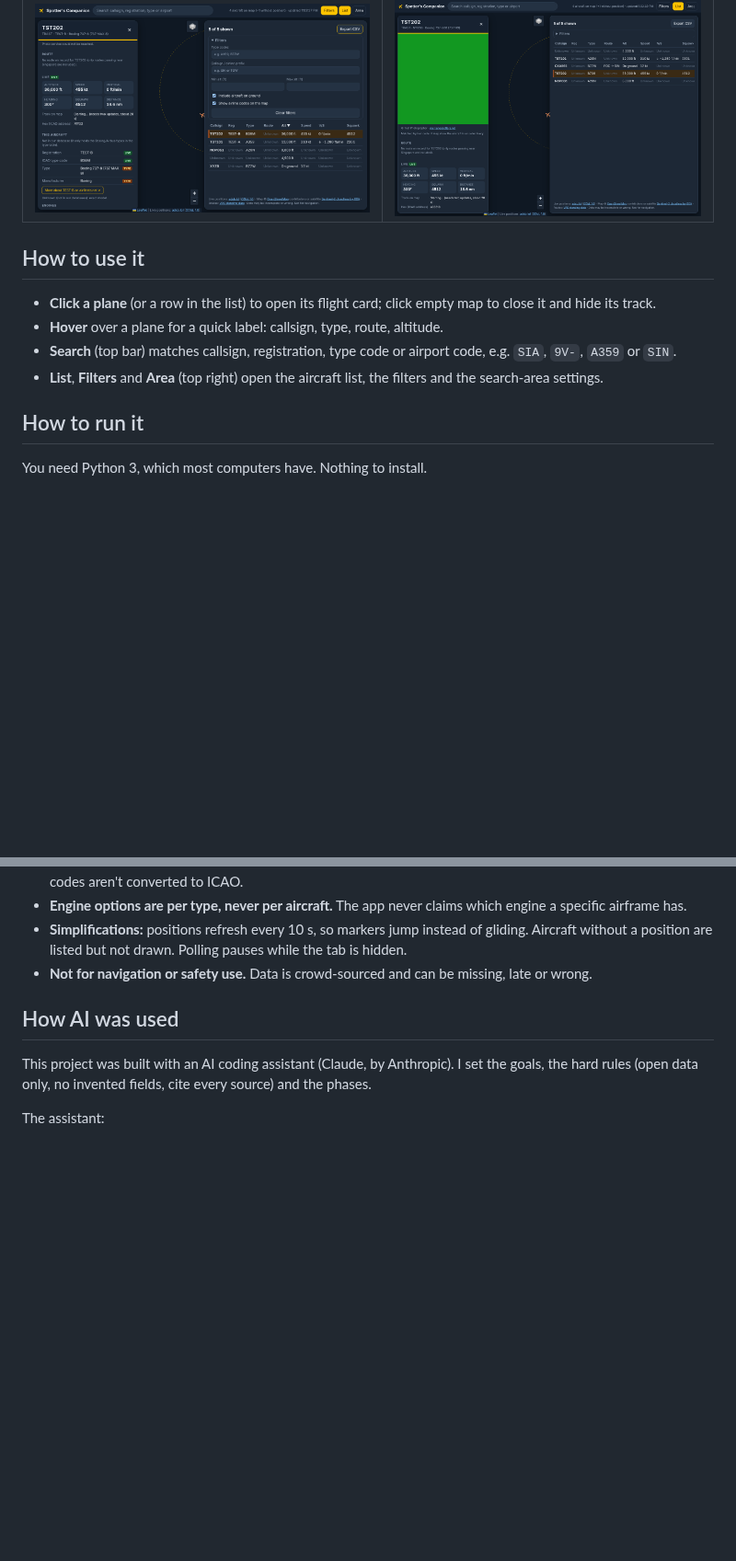
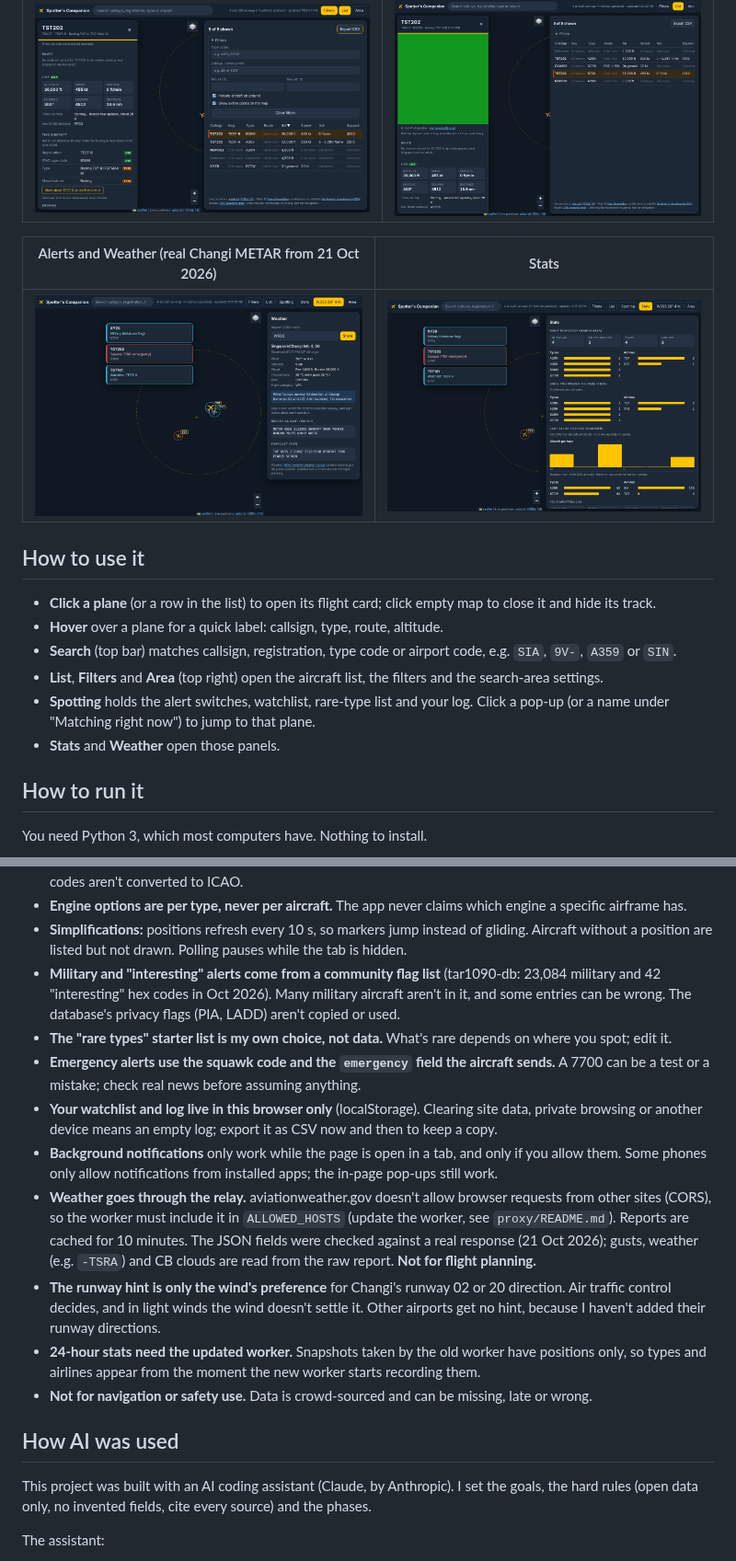
Before and after one commit to Themagicianleo/spotter-companion, a Markdown page: README.md, 2 parts joined by grey strips. Shown at 92% size. GitHub-like rendering; pictures changed too: docs/screenshots/stats-synthetic.png (added), docs/screenshots/weather-synthetic.png (added); blank space fills up the shorter version.

Commit message:
README: spotting, stats and weather features, sources and limitations
Co-Authored-By: Claude Opus 5.5 <noreply@anthropic.com>
Claude-Session: https://claude.ai/code/session_013HS1a15XG4cim1Vt8HA39U

```diff
--- a/README.md
+++ b/README.md
@@ -48,12 +60,19 @@ free, open data. It gives you some features that paid flight trackers charge for
 |---|---|
 | ![Map and list (synthetic data)](docs/screenshots/synthetic-test-data.png) | ![Info panel (synthetic data)](docs/screenshots/info-panel-synthetic.png) |
 
+| Alerts and Weather (real Changi METAR from 21 Oct 2026) | Stats |
+|---|---|
+| ![Alert pop-ups and the Weather panel (synthetic aircraft)](docs/screenshots/weather-synthetic.png) | ![Stats panel (synthetic data)](docs/screenshots/stats-synthetic.png) |
+
 ## How to use it
 
 - **Click a plane** (or a row in the list) to open its flight card; click empty map to close it and hide its track.
 - **Hover** over a plane for a quick label: callsign, type, route, altitude.
 - **Search** (top bar) matches callsign, registration, type code or airport code, e.g. `SIA`, `9V-`, `A359` or `SIN`.
 - **List**, **Filters** and **Area** (top right) open the aircraft list, the filters and the search-area settings.
+- **Spotting** holds the alert switches, watchlist, rare-type list and your log. Click a pop-up (or a name under
+  "Matching right now") to jump to that plane.
+- **Stats** and **Weather** open those panels.
 
 ## How to run it
 
@@ -239,6 +268,25 @@ Remember that a static site can't keep any key secret.
 - **Engine options are per type, never per aircraft.** The app never claims which engine a specific airframe has.
 - **Simplifications:** positions refresh every 10 s, so markers jump instead of gliding.
   Aircraft without a position are listed but not drawn. Polling pauses while the tab is hidden.
+- **Military and "interesting" alerts come from a community flag list** (tar1090-db: 23,084 military and 42
+  "interesting" hex codes in Oct 2026). Many military aircraft aren't in it, and some entries can be wrong.
+  The database's privacy flags (PIA, LADD) aren't copied or used.
+- **The "rare types" starter list is my own choice, not data.** What's rare depends on where you spot; edit it.
+- **Emergency alerts use the squawk code and the `emergency` field the aircraft sends.** A 7700 can be a
+  test or a mistake; check real news before assuming anything.
+- **Your watchlist and log live in this browser only** (localStorage). Clearing site data, private browsing
+  or another device means an empty log; export it as CSV now and then to keep a copy.
+- **Background notifications** only work while the page is open in a tab, and only if you allow them.
+  Some phones only allow notifications from installed apps; the in-page pop-ups still work.
+- **Weather goes through the relay.** aviationweather.gov doesn't allow browser requests from other sites
+  (CORS), so the worker must include it in `ALLOWED_HOSTS` (update the worker, see `proxy/README.md`).
+  Reports are cached for 10 minutes. The JSON fields were checked against a real response (21 Oct 2026);
+  gusts, weather (e.g. `-TSRA`) and CB clouds are read from the raw report. **Not for flight planning.**
+- **The runway hint is only the wind's preference** for Changi's runway 02 or 20 direction. Air traffic
+  control decides, and in light winds the wind doesn't settle it. Other airports get no hint, because I
+  haven't added their runway directions.
+- **24-hour stats need the updated worker.** Snapshots taken by the old worker have positions only, so types
+  and airlines appear from the moment the new worker starts recording them.
 - **Not for navigation or safety use.** Data is crowd-sourced and can be missing, late or wrong.
 
 ## How AI was used
```
Also changed, not shown: other parts of README.md (+22 -0 lines).
